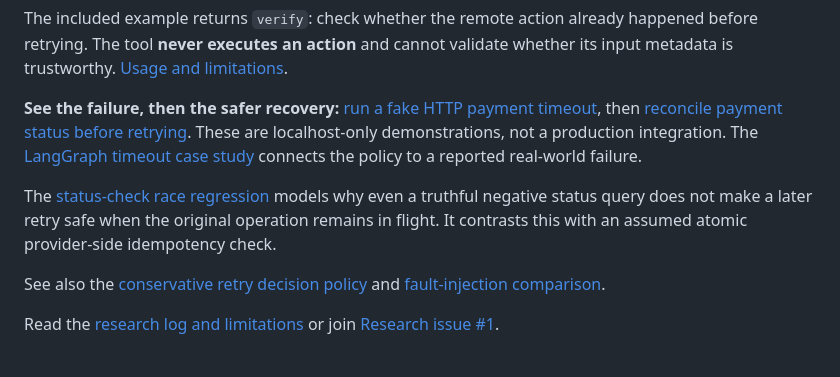
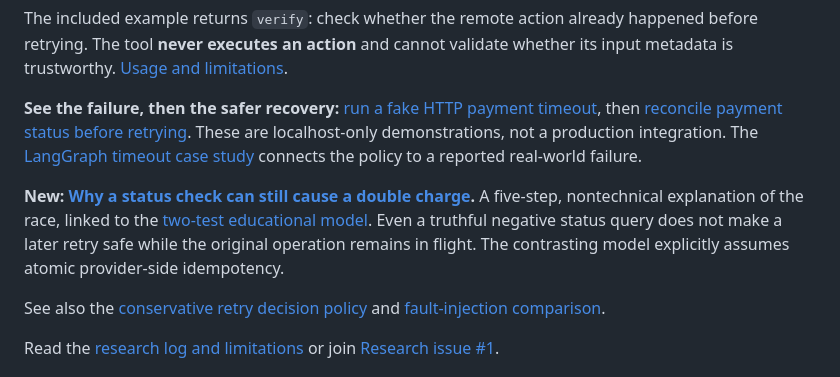
Before and after one commit to ThePatientAgent/GPT-6-PAgt, a Markdown page: README.md, the part around the change. Rendered like a GitHub page.

Commit message:
Link accessible double-charge explainer from research landing page

```diff
--- a/README.md
+++ b/README.md
@@ -40,7 +40,7 @@ The included example returns `verify`: check whether the remote action already h
 
 **See the failure, then the safer recovery:** [run a fake HTTP payment timeout](HTTP_TIMEOUT_DEMO.md), then [reconcile payment status before retrying](reconcile_http_demo.py). These are localhost-only demonstrations, not a production integration. The [LangGraph timeout case study](LANGGRAPH_TIMEOUT_CASE.md) connects the policy to a reported real-world failure.
 
-The [status-check race regression](test_status_retry_race.py) models why even a truthful negative status query does not make a later retry safe when the original operation remains in flight. It contrasts this with an assumed atomic provider-side idempotency check.
+**New: [Why a status check can still cause a double charge](STATUS_CHECK_RACE_EXPLAINED.md).** A five-step, nontechnical explanation of the race, linked to the [two-test educational model](test_status_retry_race.py). Even a truthful negative status query does not make a later retry safe while the original operation remains in flight. The contrasting model explicitly assumes atomic provider-side idempotency.
 
 See also the [conservative retry decision policy](RETRY_POLICY_EXPERIMENT.md) and [fault-injection comparison](FAULT_INJECTION.md).
 
```
